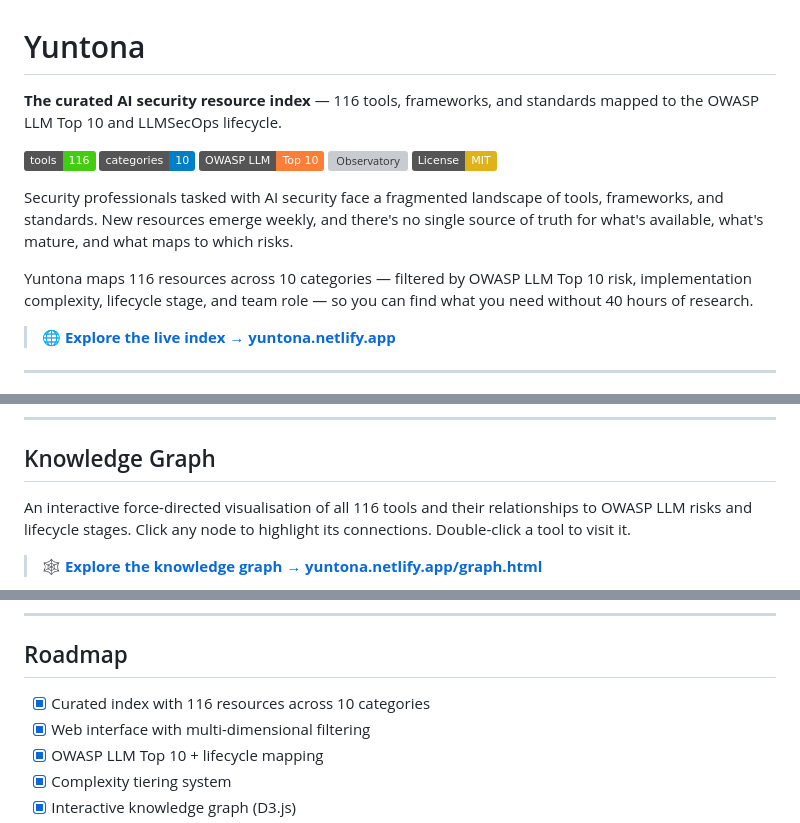
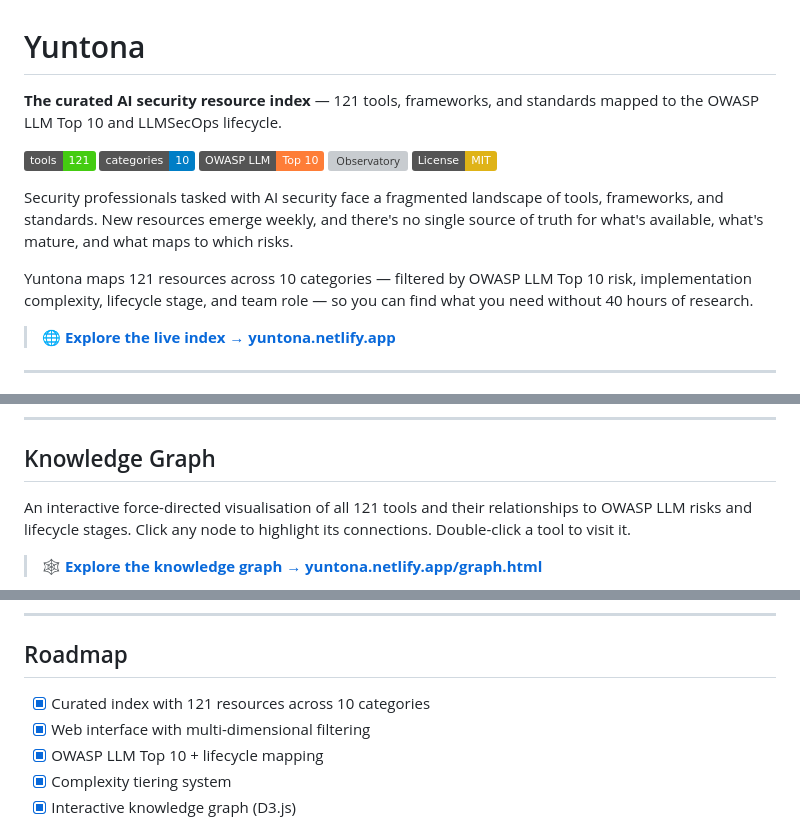
Before and after one commit to craftedbyfabio/yuntona, a Markdown page: README.md, 3 parts joined by grey strips. GitHub-like rendering; badges without logos; grey boxes are pictures that could not be loaded.

Commit message:
Update tool count to new 121

```diff
--- a/README.md
+++ b/README.md
@@ -1,8 +1,8 @@
 # Yuntona
 
-**The curated AI security resource index** — 116 tools, frameworks, and standards mapped to the OWASP LLM Top 10 and LLMSecOps lifecycle.
+**The curated AI security resource index** — 121 tools, frameworks, and standards mapped to the OWASP LLM Top 10 and LLMSecOps lifecycle.
 
-[![Tools](https://img.shields.io/badge/tools-116-brightgreen)](https://yuntona.netlify.app)
+[![Tools](https://img.shields.io/badge/tools-121-brightgreen)](https://yuntona.netlify.app)
 [![Categories](https://img.shields.io/badge/categories-10-blue)](https://yuntona.netlify.app)
 [![OWASP LLM](https://img.shields.io/badge/OWASP%20LLM-Top%2010-orange)](https://owasp.org/www-project-top-10-for-large-language-model-applications/)
 [![Observatory](https://img.shields.io/badge/Mozilla%20Observatory-115%2F100-blueviolet)](https://developer.mozilla.org/en-US/observatory/analyze?host=yuntona.netlify.app)
@@ -10,7 +10,7 @@
 
 Security professionals tasked with AI security face a fragmented landscape of tools, frameworks, and standards. New resources emerge weekly, and there's no single source of truth for what's available, what's mature, and what maps to which risks.
 
-Yuntona maps 116 resources across 10 categories — filtered by OWASP LLM Top 10 risk, implementation complexity, lifecycle stage, and team role — so you can find what you need without 40 hours of research.
+Yuntona maps 121 resources across 10 categories — filtered by OWASP LLM Top 10 risk, implementation complexity, lifecycle stage, and team role — so you can find what you need without 40 hours of research.
 
 > 🌐 **[Explore the live index → yuntona.netlify.app](https://yuntona.netlify.app)**
 
@@ -45,7 +45,7 @@ This isn't a developer tool directory. It's a decision-making resource for the p
 
 ## Knowledge Graph
 
-An interactive force-directed visualisation of all 116 tools and their relationships to OWASP LLM risks and lifecycle stages. Click any node to highlight its connections. Double-click a tool to visit it.
+An interactive force-directed visualisation of all 121 tools and their relationships to OWASP LLM risks and lifecycle stages. Click any node to highlight its connections. Double-click a tool to visit it.
 
 > 🕸️ **[Explore the knowledge graph → yuntona.netlify.app/graph.html](https://yuntona.netlify.app/graph.html)**
 
@@ -114,7 +114,7 @@ Yuntona is a static site with no cookies, no tracking, no login, and no external
 
 ## Roadmap
 
-- [x] Curated index with 116 resources across 10 categories
+- [x] Curated index with 121 resources across 10 categories
 - [x] Web interface with multi-dimensional filtering
 - [x] OWASP LLM Top 10 + lifecycle mapping
 - [x] Complexity tiering system
```
